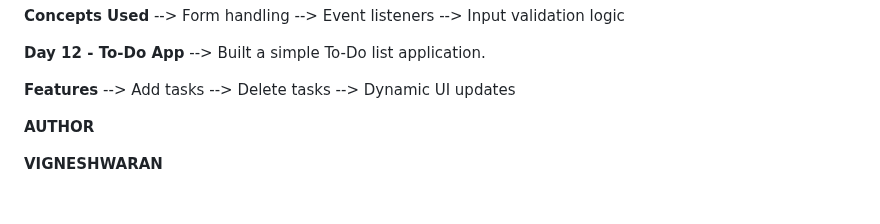
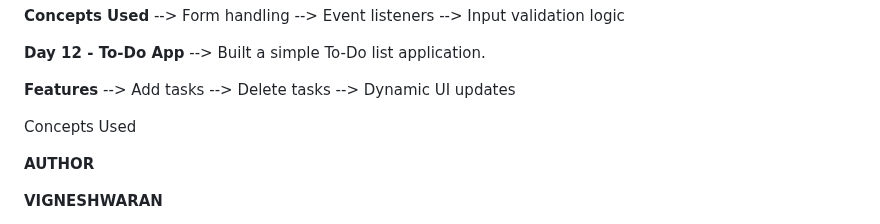
Before and after one commit to Vignesh-blazewolf/Frontend-Learning-Journey, a Markdown page: README.md, the part around the change. Rendered like a GitHub page; blank space fills up the shorter version.

```diff
--- a/README.md
+++ b/README.md
@@ -121,6 +121,8 @@ The goal of this repository is to maintain consistent development activity while
 --> Delete tasks
 --> Dynamic UI updates
 
+Concepts Used
+
 
 
 **AUTHOR**
```
